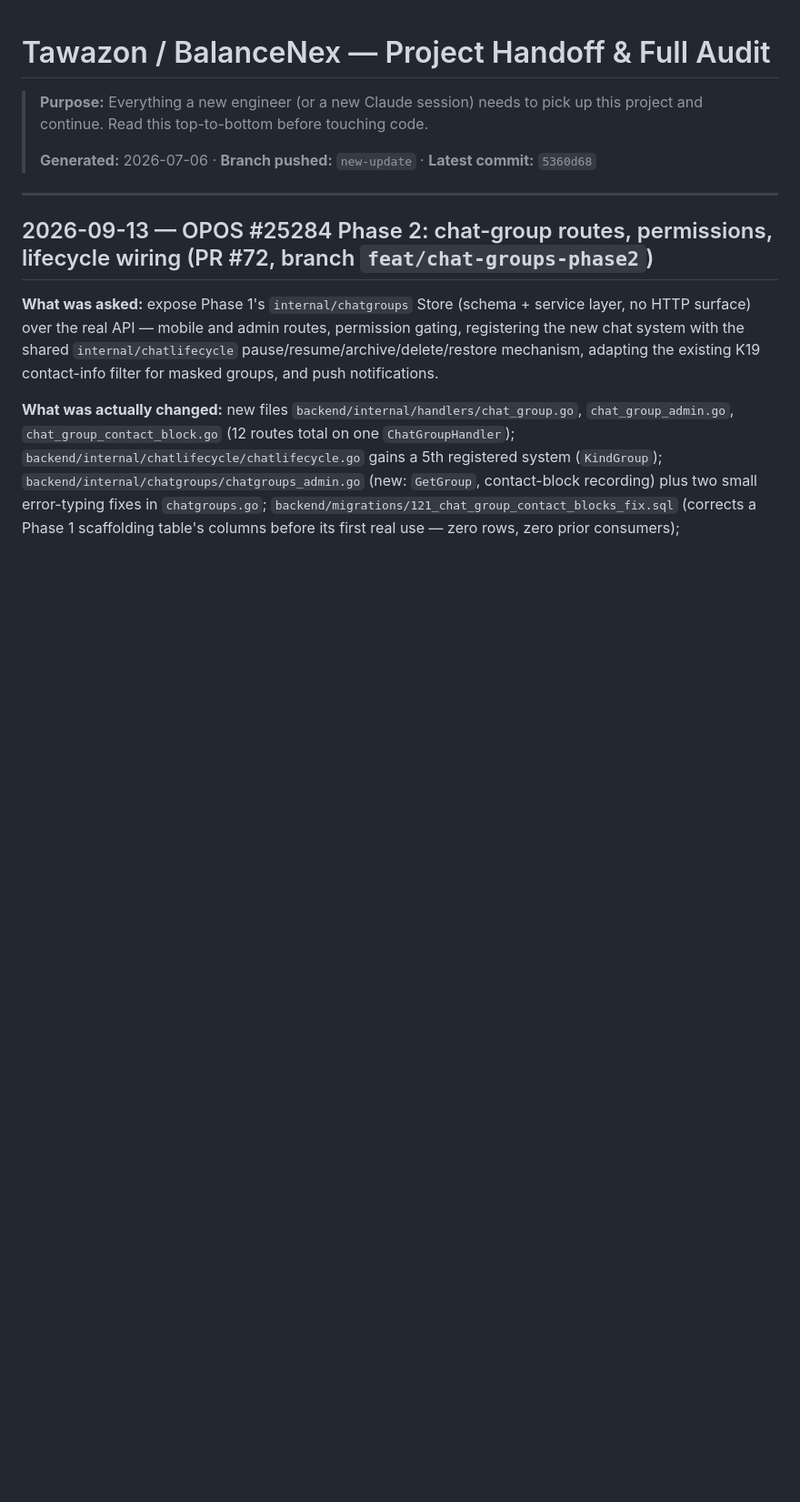
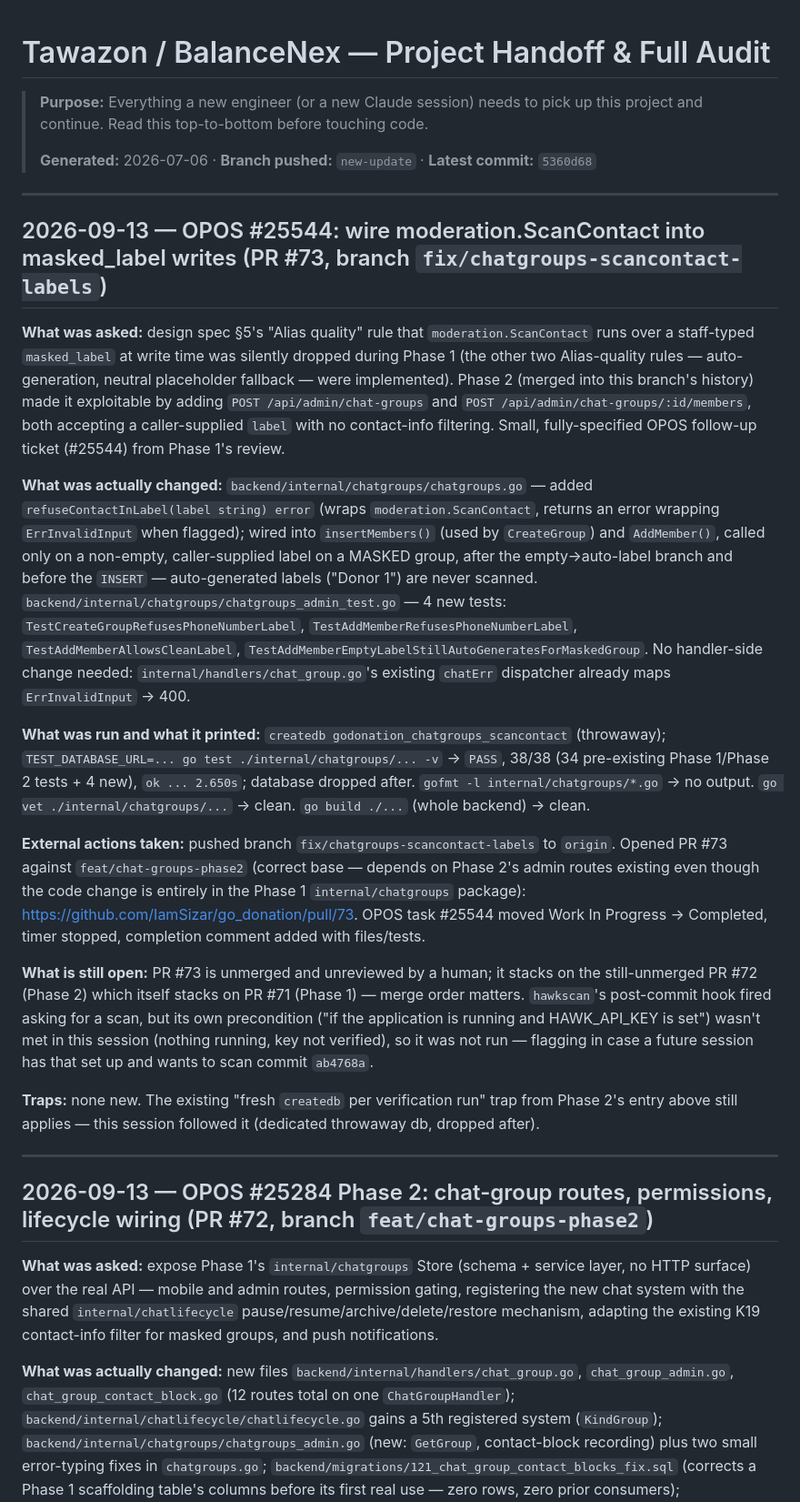
Before and after one commit to IamSizar/go_donation, a Markdown page: HANDOFF.md, the part around the change. Shown at 91% size. GitHub-like rendering; blank space fills up the shorter version.

Commit message:
docs(handoff): record the ScanContact masked_label fix (OPOS #25544)
Co-Authored-By: Claude Sonnet 5 <noreply@anthropic.com>

```diff
--- a/HANDOFF.md
+++ b/HANDOFF.md
@@ -3,6 +3,22 @@
 > **Purpose:** Everything a new engineer (or a new Claude session) needs to pick up this project and continue. Read this top-to-bottom before touching code.
 >
 > **Generated:** 2026-07-06 · **Branch pushed:** `new-update` · **Latest commit:** `5360d68`
+
+---
+
+## 2026-09-13 — OPOS #25544: wire moderation.ScanContact into masked_label writes (PR #73, branch `fix/chatgroups-scancontact-labels`)
+
+**What was asked:** design spec §5's "Alias quality" rule that `moderation.ScanContact` runs over a staff-typed `masked_label` at write time was silently dropped during Phase 1 (the other two Alias-quality rules — auto-generation, neutral placeholder fallback — were implemented). Phase 2 (merged into this branch's history) made it exploitable by adding `POST /api/admin/chat-groups` and `POST /api/admin/chat-groups/:id/members`, both accepting a caller-supplied `label` with no contact-info filtering. Small, fully-specified OPOS follow-up ticket (#25544) from Phase 1's review.
+
+**What was actually changed:** `backend/internal/chatgroups/chatgroups.go` — added `refuseContactInLabel(label string) error` (wraps `moderation.ScanContact`, returns an error wrapping `ErrInvalidInput` when flagged); wired into `insertMembers()` (used by `CreateGroup`) and `AddMember()`, called only on a non-empty, caller-supplied label on a MASKED group, after the empty→auto-label branch and before the `INSERT` — auto-generated labels ("Donor 1") are never scanned. `backend/internal/chatgroups/chatgroups_admin_test.go` — 4 new tests: `TestCreateGroupRefusesPhoneNumberLabel`, `TestAddMemberRefusesPhoneNumberLabel`, `TestAddMemberAllowsCleanLabel`, `TestAddMemberEmptyLabelStillAutoGeneratesForMaskedGroup`. No handler-side change needed: `internal/handlers/chat_group.go`'s existing `chatErr` dispatcher already maps `ErrInvalidInput` → 400.
+
+**What was run and what it printed:** `createdb godonation_chatgroups_scancontact` (throwaway); `TEST_DATABASE_URL=... go test ./internal/chatgroups/... -v` → `PASS`, 38/38 (34 pre-existing Phase 1/Phase 2 tests + 4 new), `ok ... 2.650s`; database dropped after. `gofmt -l internal/chatgroups/*.go` → no output. `go vet ./internal/chatgroups/...` → clean. `go build ./...` (whole backend) → clean.
+
+**External actions taken:** pushed branch `fix/chatgroups-scancontact-labels` to `origin`. Opened PR #73 against `feat/chat-groups-phase2` (correct base — depends on Phase 2's admin routes existing even though the code change is entirely in the Phase 1 `internal/chatgroups` package): https://github.com/IamSizar/go_donation/pull/73. OPOS task #25544 moved Work In Progress → Completed, timer stopped, completion comment added with files/tests.
+
+**What is still open:** PR #73 is unmerged and unreviewed by a human; it stacks on the still-unmerged PR #72 (Phase 2) which itself stacks on PR #71 (Phase 1) — merge order matters. `hawkscan`'s post-commit hook fired asking for a scan, but its own precondition ("if the application is running and HAWK_API_KEY is set") wasn't met in this session (nothing running, key not verified), so it was not run — flagging in case a future session has that set up and wants to scan commit `ab4768a`.
+
+**Traps:** none new. The existing "fresh `createdb` per verification run" trap from Phase 2's entry above still applies — this session followed it (dedicated throwaway db, dropped after).
 
 ---
 
```
